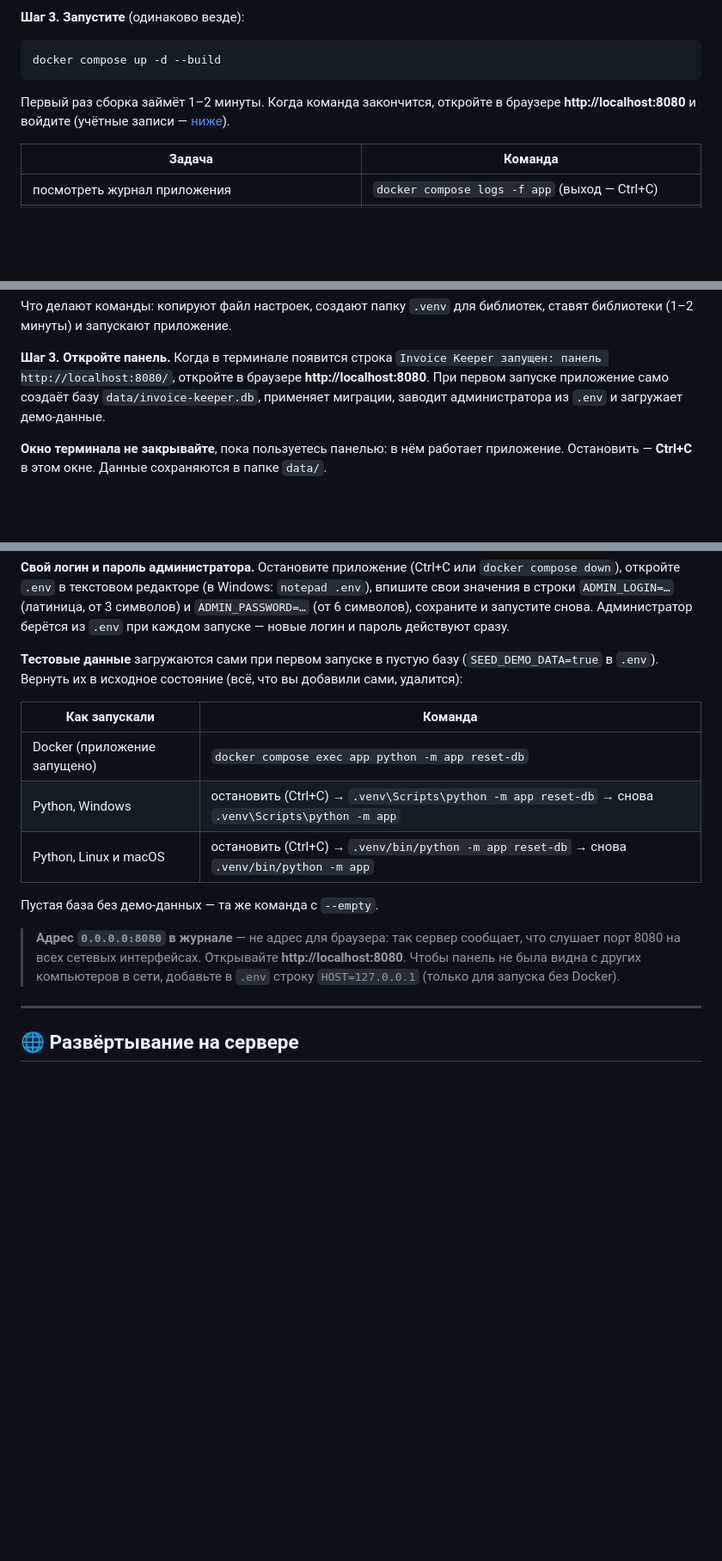
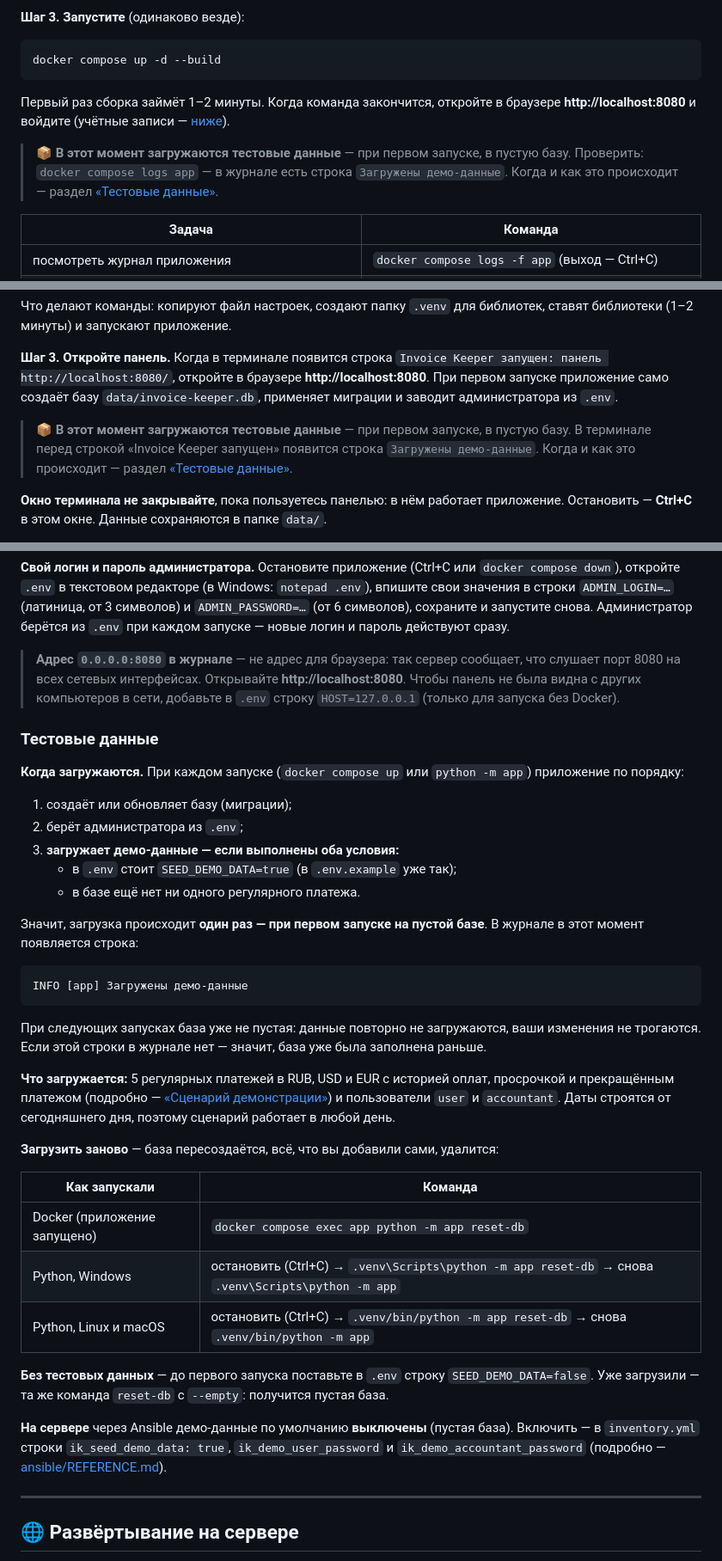
Before and after one commit to DenorR/Invoice-Keeper, a Markdown page: README.md, 3 parts joined by grey strips. Shown at 86% size. Rendered like a GitHub page; blank space fills up the shorter version.

Commit message:
README: когда загружаются тестовые данные — отдельный раздел и пометки на шагах запуска
- Раздел «Тестовые данные»: загрузка при запуске после миграций и администратора,
  только если SEED_DEMO_DATA=true и в базе нет ни одного регулярного платежа (первый запуск);
  строка «Загружены демо-данные» в журнале; что загружается; reset-db и --empty;
  на сервере через Ansible — выключены по умолчанию.
- Пометки «В этот момент загружаются тестовые данные» на шаге запуска в вариантах Docker и Python.

````diff
--- a/README.md
+++ b/README.md
@@ -202,6 +202,10 @@ docker compose up -d --build
 Первый раз сборка займёт 1–2 минуты. Когда команда закончится, откройте в браузере **http://localhost:8080**
 и войдите (учётные записи — [ниже](#учётные-записи)).
 
+> 📦 **В этот момент загружаются тестовые данные** — при первом запуске, в пустую базу. Проверить:
+> `docker compose logs app` — в журнале есть строка `Загружены демо-данные`.
+> Когда и как это происходит — раздел [«Тестовые данные»](#тестовые-данные).
+
 | Задача | Команда |
 |---|---|
 | посмотреть журнал приложения | `docker compose logs -f app` (выход — Ctrl+C) |
@@ -293,8 +297,12 @@ python3 -m venv .venv
 
 **Шаг 3. Откройте панель.** Когда в терминале появится строка
 `Invoice Keeper запущен: панель http://localhost:8080/`, откройте в браузере **http://localhost:8080**.
-При первом запуске приложение само создаёт базу `data/invoice-keeper.db`, применяет миграции,
-заводит администратора из `.env` и загружает демо-данные.
+При первом запуске приложение само создаёт базу `data/invoice-keeper.db`, применяет миграции
+и заводит администратора из `.env`.
+
+> 📦 **В этот момент загружаются тестовые данные** — при первом запуске, в пустую базу. В терминале
+> перед строкой «Invoice Keeper запущен» появится строка `Загружены демо-данные`.
+> Когда и как это происходит — раздел [«Тестовые данные»](#тестовые-данные).
 
 **Окно терминала не закрывайте**, пока пользуетесь панелью: в нём работает приложение.
 Остановить — **Ctrl+C** в этом окне. Данные сохраняются в папке `data/`.
@@ -347,8 +355,35 @@ Linux и macOS:
 `ADMIN_LOGIN=…` (латиница, от 3 символов) и `ADMIN_PASSWORD=…` (от 6 символов), сохраните и запустите снова.
 Администратор берётся из `.env` при каждом запуске — новые логин и пароль действуют сразу.
 
-**Тестовые данные** загружаются сами при первом запуске в пустую базу (`SEED_DEMO_DATA=true` в `.env`).
-Вернуть их в исходное состояние (всё, что вы добавили сами, удалится):
+> **Адрес `0.0.0.0:8080` в журнале** — не адрес для браузера: так сервер сообщает, что слушает порт 8080
+> на всех сетевых интерфейсах. Открывайте **http://localhost:8080**. Чтобы панель не была видна
+> с других компьютеров в сети, добавьте в `.env` строку `HOST=127.0.0.1` (только для запуска без Docker).
+
+### Тестовые данные
+
+**Когда загружаются.** При каждом запуске (`docker compose up` или `python -m app`) приложение по порядку:
+
+1. создаёт или обновляет базу (миграции);
+2. берёт администратора из `.env`;
+3. **загружает демо-данные — если выполнены оба условия:**
+   * в `.env` стоит `SEED_DEMO_DATA=true` (в `.env.example` уже так);
+   * в базе ещё нет ни одного регулярного платежа.
+
+Значит, загрузка происходит **один раз — при первом запуске на пустой базе**. В журнале в этот момент
+появляется строка:
+
+```text
+INFO [app] Загружены демо-данные
+```
+
+При следующих запусках база уже не пустая: данные повторно не загружаются, ваши изменения не трогаются.
+Если этой строки в журнале нет — значит, база уже была заполнена раньше.
+
+**Что загружается:** 5 регулярных платежей в RUB, USD и EUR с историей оплат, просрочкой и прекращённым
+платежом (подробно — [«Сценарий демонстрации»](#-сценарий-демонстрации)) и пользователи `user`
+и `accountant`. Даты строятся от сегодняшнего дня, поэтому сценарий работает в любой день.
+
+**Загрузить заново** — база пересоздаётся, всё, что вы добавили сами, удалится:
 
 | Как запускали | Команда |
 |---|---|
@@ -356,11 +391,12 @@ Linux и macOS:
 | Python, Windows | остановить (Ctrl+C) → `.venv\Scripts\python -m app reset-db` → снова `.venv\Scripts\python -m app` |
 | Python, Linux и macOS | остановить (Ctrl+C) → `.venv/bin/python -m app reset-db` → снова `.venv/bin/python -m app` |
 
-Пустая база без демо-данных — та же команда с `--empty`.
+**Без тестовых данных** — до первого запуска поставьте в `.env` строку `SEED_DEMO_DATA=false`.
+Уже загрузили — та же команда `reset-db` с `--empty`: получится пустая база.
 
-> **Адрес `0.0.0.0:8080` в журнале** — не адрес для браузера: так сервер сообщает, что слушает порт 8080
-> на всех сетевых интерфейсах. Открывайте **http://localhost:8080**. Чтобы панель не была видна
-> с других компьютеров в сети, добавьте в `.env` строку `HOST=127.0.0.1` (только для запуска без Docker).
+**На сервере** через Ansible демо-данные по умолчанию **выключены** (пустая база). Включить — в `inventory.yml`
+строки `ik_seed_demo_data: true`, `ik_demo_user_password` и `ik_demo_accountant_password` (подробно —
+[ansible/REFERENCE.md](ansible/REFERENCE.md)).
 
 ---
 
````
